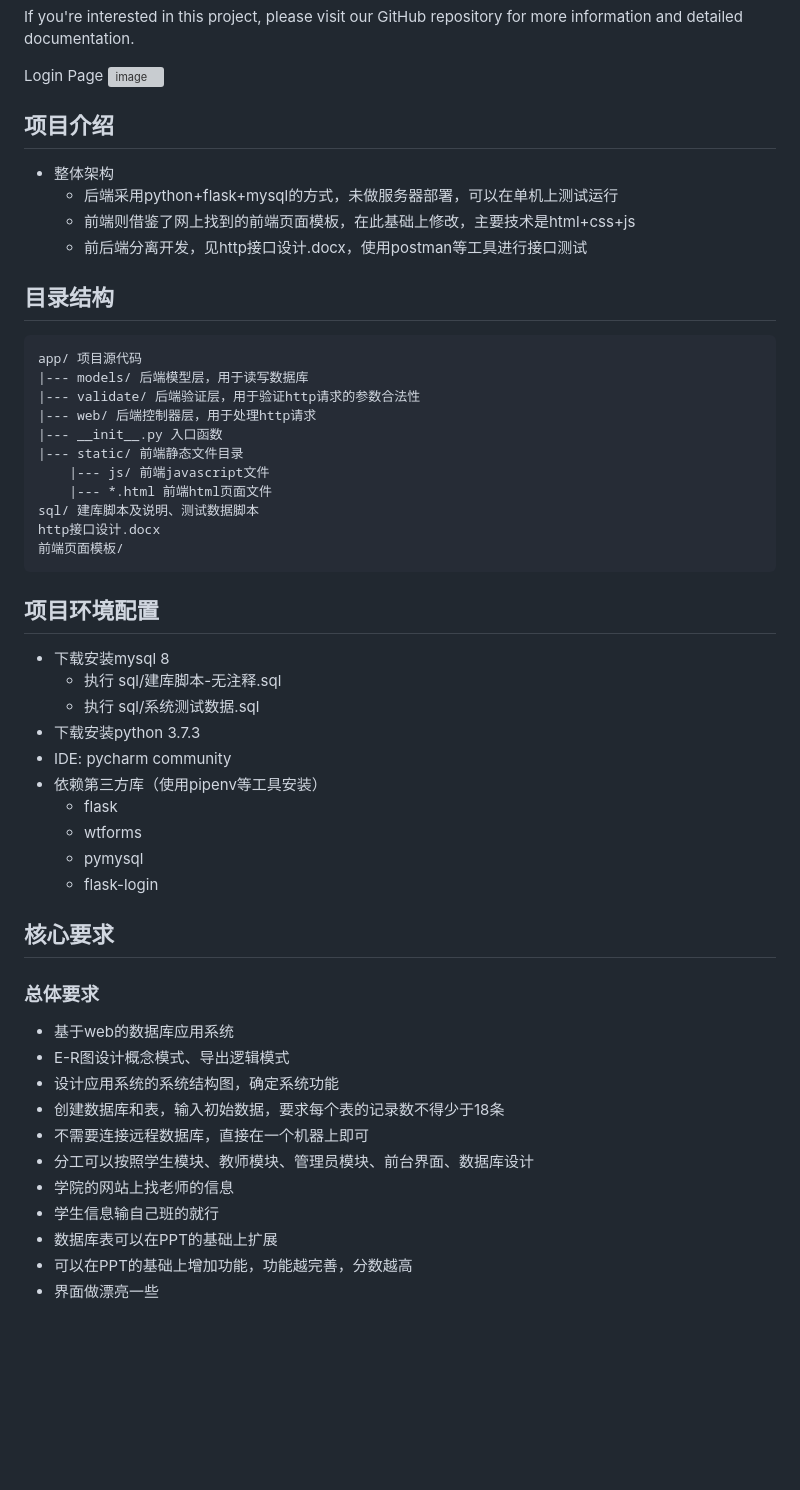
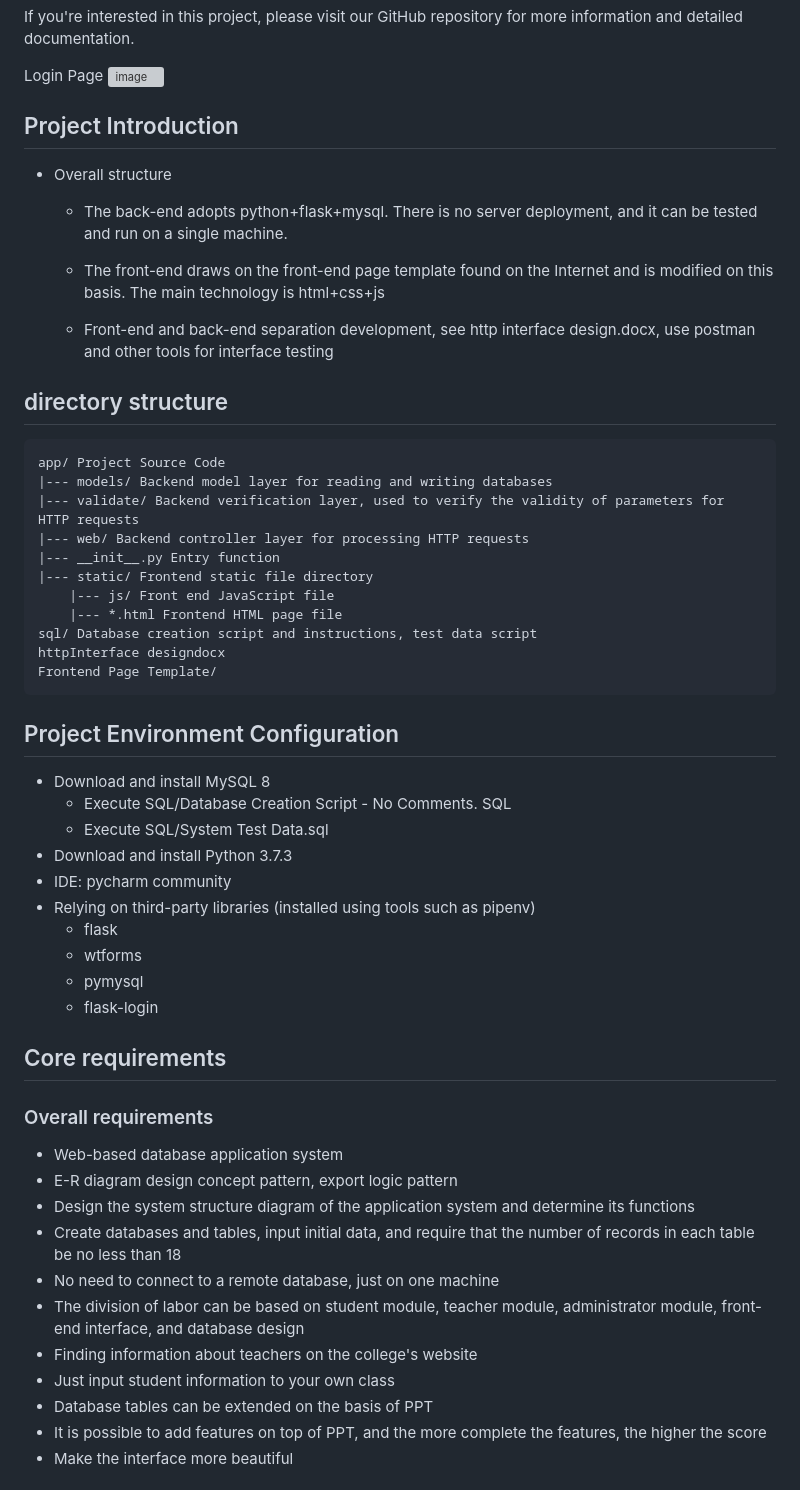
Before and after one commit to DonkeyBoy001/Khoury_Student_Reigster_System, a Markdown page: README.md, the part around one of its changes. GitHub-like rendering; blank space fills up the shorter version; grey boxes are pictures that could not be loaded.

```diff
--- a/README.md
+++ b/README.md
@@ -22,49 +22,52 @@ Login Page
 ![image](https://user-images.githubusercontent.com/91183483/232697194-05706e4c-477f-40c1-9627-afb99285aef7.png)
 
 
-## 项目介绍
-- 整体架构
-    - 后端采用python+flask+mysql的方式，未做服务器部署，可以在单机上测试运行
-    - 前端则借鉴了网上找到的前端页面模板，在此基础上修改，主要技术是html+css+js
-    - 前后端分离开发，见http接口设计.docx，使用postman等工具进行接口测试
-## 目录结构
+## Project Introduction
+- Overall structure
+
+    - The back-end adopts python+flask+mysql. There is no server deployment, and it can be tested and run on a single machine.
+
+    - The front-end draws on the front-end page template found on the Internet and is modified on this basis. The main technology is html+css+js
+
+    - Front-end and back-end separation development, see http interface design.docx, use postman and other tools for interface testing
+## directory structure
 <pre>
-app/ 项目源代码
-|--- models/ 后端模型层，用于读写数据库
-|--- validate/ 后端验证层，用于验证http请求的参数合法性
-|--- web/ 后端控制器层，用于处理http请求
-|--- __init__.py 入口函数
-|--- static/ 前端静态文件目录
-    |--- js/ 前端javascript文件
-    |--- *.html 前端html页面文件
-sql/ 建库脚本及说明、测试数据脚本
-http接口设计.docx
-前端页面模板/
+app/ Project Source Code
+|--- models/ Backend model layer for reading and writing databases
+|--- validate/ Backend verification layer, used to verify the validity of parameters for HTTP requests
+|--- web/ Backend controller layer for processing HTTP requests
+|--- __init__.py Entry function
+|--- static/ Frontend static file directory
+    |--- js/ Front end JavaScript file
+    |--- *.html Frontend HTML page file
+sql/ Database creation script and instructions, test data script
+httpInterface designdocx
+Frontend Page Template/
 </pre>
 
-## 项目环境配置
-- 下载安装mysql 8
-    - 执行 sql/建库脚本-无注释.sql
-    - 执行 sql/系统测试数据.sql
-- 下载安装python 3.7.3
+## Project Environment Configuration
+- Download and install MySQL 8
+    - Execute SQL/Database Creation Script - No Comments. SQL
+    - Execute SQL/System Test Data.sql
+- Download and install Python 3.7.3
 - IDE: pycharm community
-- 依赖第三方库（使用pipenv等工具安装）
+- Relying on third-party libraries (installed using tools such as pipenv)
     - flask
     - wtforms
     - pymysql
     - flask-login
 
-## 核心要求
-### 总体要求
-- 基于web的数据库应用系统
-- E-R图设计概念模式、导出逻辑模式
-- 设计应用系统的系统结构图，确定系统功能
-- 创建数据库和表，输入初始数据，要求每个表的记录数不得少于18条
-- 不需要连接远程数据库，直接在一个机器上即可
-- 分工可以按照学生模块、教师模块、管理员模块、前台界面、数据库设计
-- 学院的网站上找老师的信息
-- 学生信息输自己班的就行
-- 数据库表可以在PPT的基础上扩展
-- 可以在PPT的基础上增加功能，功能越完善，分数越高
-- 界面做漂亮一些
+## Core requirements
+### Overall requirements
+- Web-based database application system
+- E-R diagram design concept pattern, export logic pattern
+- Design the system structure diagram of the application system and determine its functions
+- Create databases and tables, input initial data, and require that the number of records in each table be no less than 18
+- No need to connect to a remote database, just on one machine
+- The division of labor can be based on student module, teacher module, administrator module, front-end interface, and database design
+- Finding information about teachers on the college's website
+- Just input student information to your own class
+- Database tables can be extended on the basis of PPT
+- It is possible to add features on top of PPT, and the more complete the features, the higher the score
+- Make the interface more beautiful
 
```
Also changed, not shown: other parts of README.md (+96 -99 lines).
